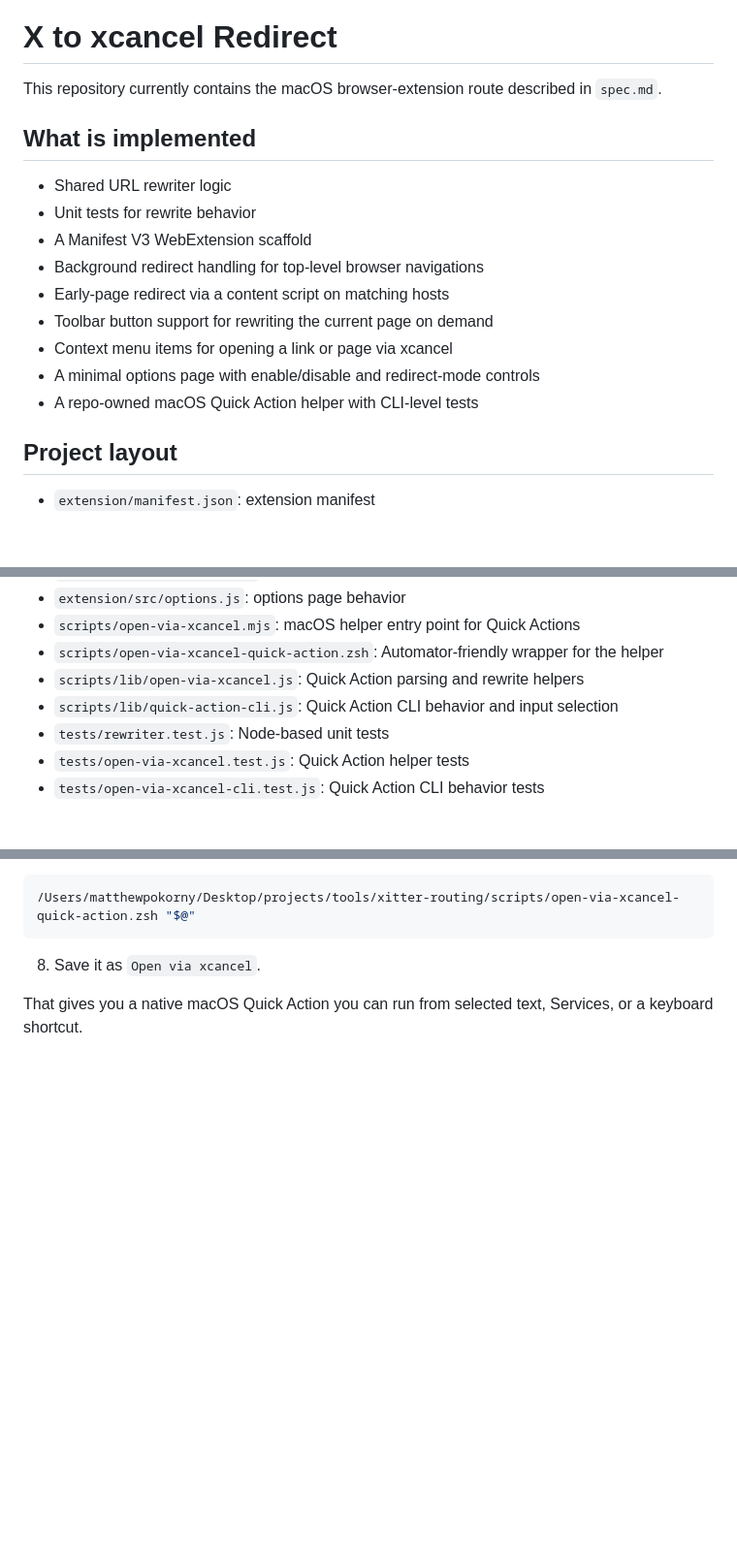
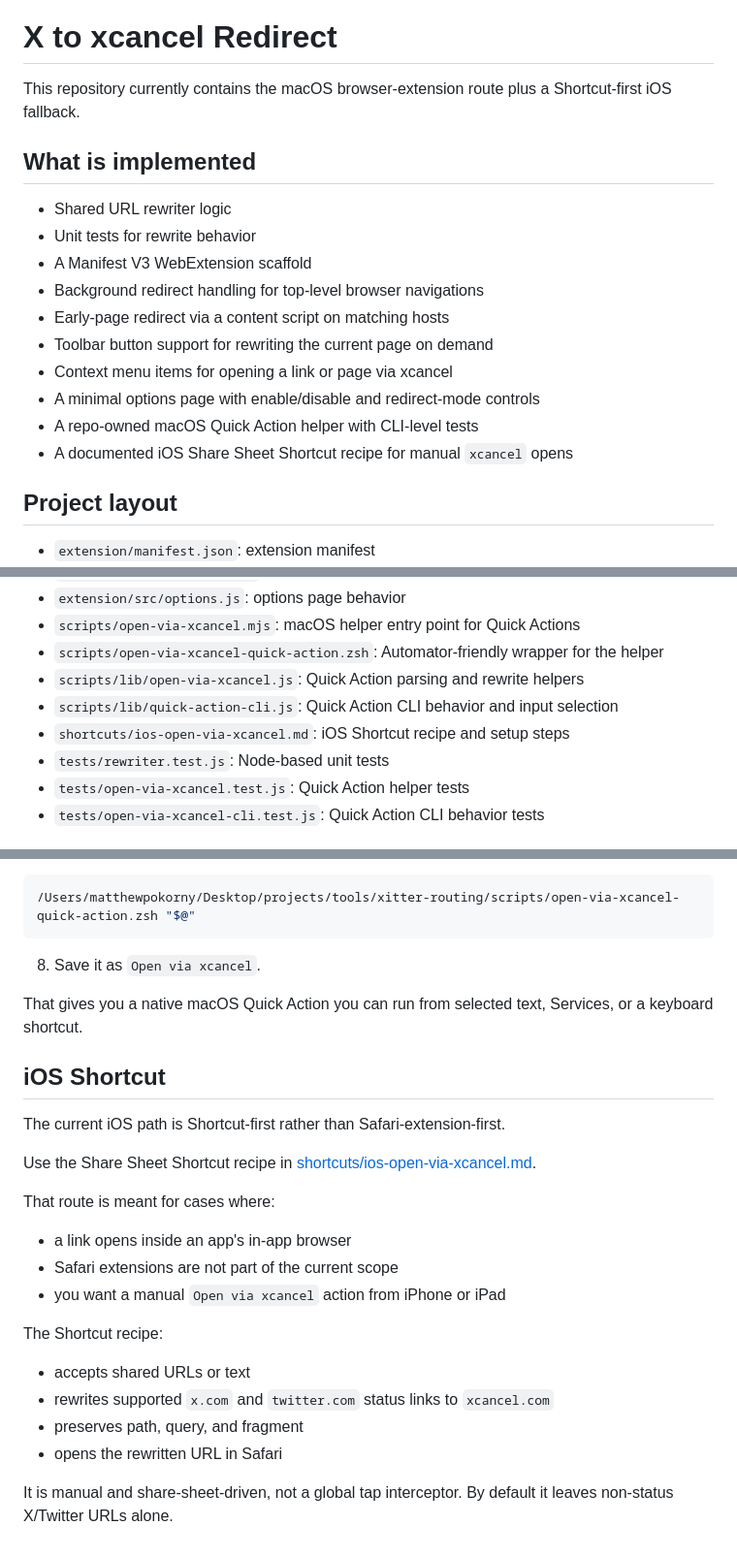
Before and after one commit to mpky/xitter-routing, a Markdown page: README.md, 3 parts joined by grey strips. Shown at 97% size. Drawn GitHub-style; blank space fills up the shorter version.

Commit message:
Document iOS Shortcut fallback

```diff
--- a/README.md
+++ b/README.md
@@ -2,7 +2,7 @@
 
 # X to xcancel Redirect
 
-This repository currently contains the macOS browser-extension route described in `spec.md`.
+This repository currently contains the macOS browser-extension route plus a Shortcut-first iOS fallback.
 
 ## What is implemented
 
@@ -15,6 +15,7 @@ This repository currently contains the macOS browser-extension route described i
 - Context menu items for opening a link or page via xcancel
 - A minimal options page with enable/disable and redirect-mode controls
 - A repo-owned macOS Quick Action helper with CLI-level tests
+- A documented iOS Share Sheet Shortcut recipe for manual `xcancel` opens
 
 ## Project layout
 
@@ -29,6 +30,7 @@ This repository currently contains the macOS browser-extension route described i
 - `scripts/open-via-xcancel-quick-action.zsh`: Automator-friendly wrapper for the helper
 - `scripts/lib/open-via-xcancel.js`: Quick Action parsing and rewrite helpers
 - `scripts/lib/quick-action-cli.js`: Quick Action CLI behavior and input selection
+- `shortcuts/ios-open-via-xcancel.md`: iOS Shortcut recipe and setup steps
 - `tests/rewriter.test.js`: Node-based unit tests
 - `tests/open-via-xcancel.test.js`: Quick Action helper tests
 - `tests/open-via-xcancel-cli.test.js`: Quick Action CLI behavior tests
@@ -144,3 +146,24 @@ Useful options:
 8. Save it as `Open via xcancel`.
 
 That gives you a native macOS Quick Action you can run from selected text, Services, or a keyboard shortcut.
+
+## iOS Shortcut
+
+The current iOS path is Shortcut-first rather than Safari-extension-first.
+
+Use the Share Sheet Shortcut recipe in [shortcuts/ios-open-via-xcancel.md](/Users/matthewpokorny/Desktop/projects/tools/xitter-routing/shortcuts/ios-open-via-xcancel.md).
+
+That route is meant for cases where:
+
+- a link opens inside an app's in-app browser
+- Safari extensions are not part of the current scope
+- you want a manual `Open via xcancel` action from iPhone or iPad
+
+The Shortcut recipe:
+
+- accepts shared URLs or text
+- rewrites supported `x.com` and `twitter.com` status links to `xcancel.com`
+- preserves path, query, and fragment
+- opens the rewritten URL in Safari
+
+It is manual and share-sheet-driven, not a global tap interceptor. By default it leaves non-status X/Twitter URLs alone.
```
Also changed, not shown: shortcuts/ios-open-via-xcancel.md (added, +82 -0 lines).
